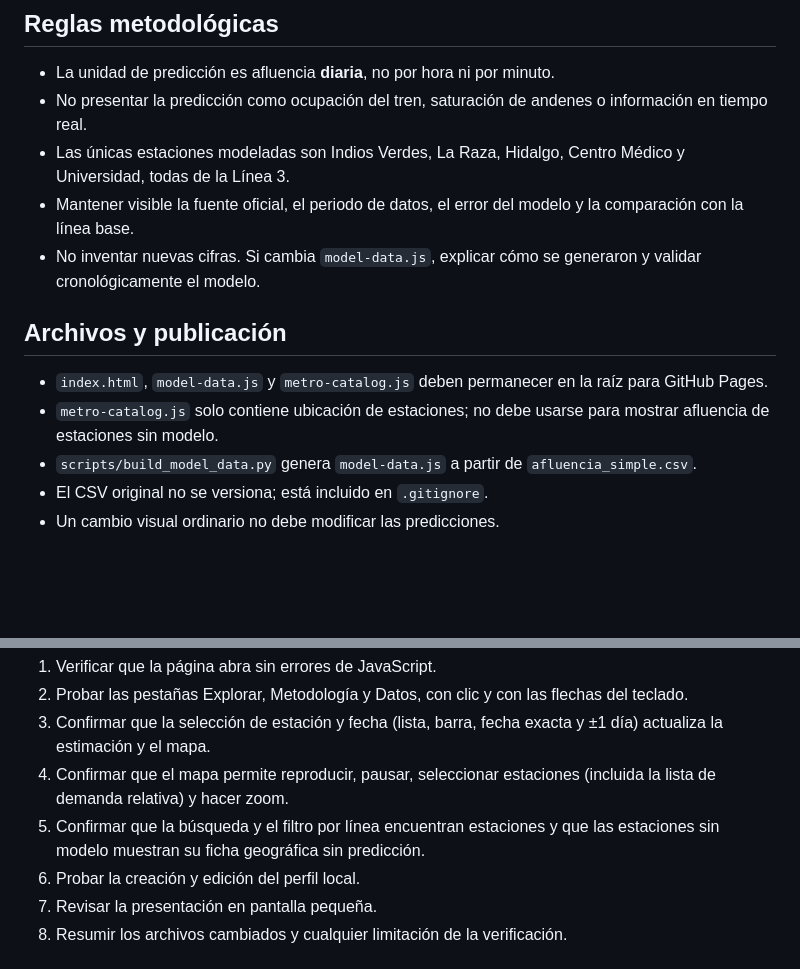
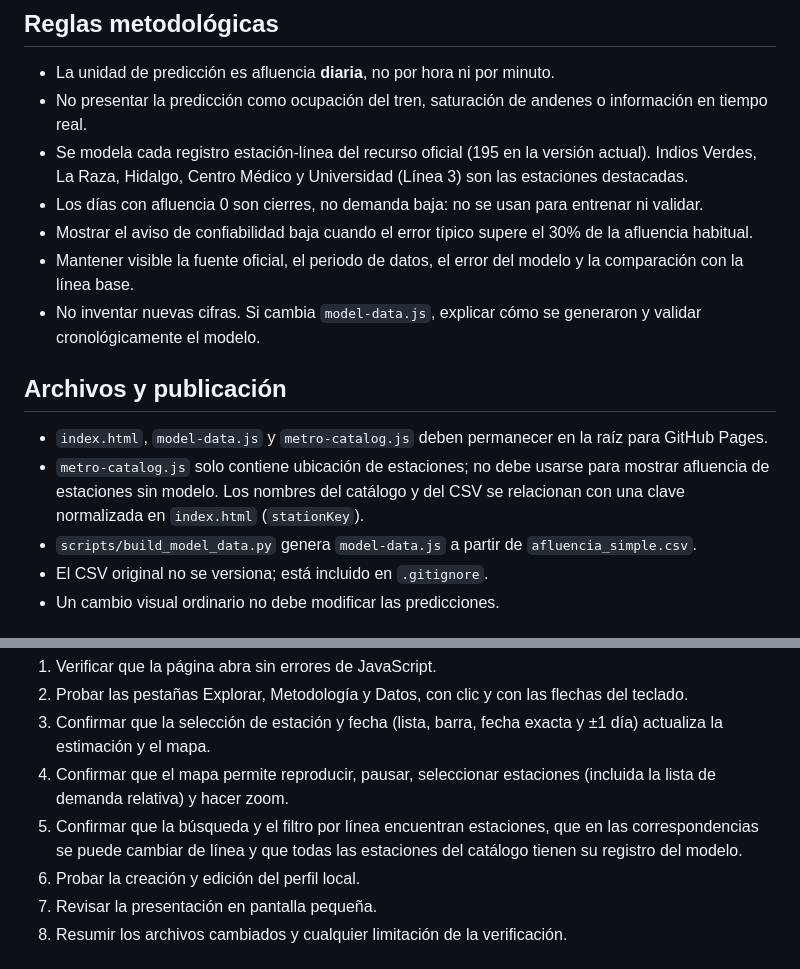
Before and after one commit to NAYIBI21/mini-yolotzin, a Markdown page: AGENTS.md, 2 parts joined by grey strips. GitHub-like rendering; blank space fills up the shorter version.

```diff
--- a/AGENTS.md
+++ b/AGENTS.md
@@ -17,14 +17,16 @@ Mini Yolotzin es una demostración académica de predicción de afluencia diaria
 
 - La unidad de predicción es afluencia **diaria**, no por hora ni por minuto.
 - No presentar la predicción como ocupación del tren, saturación de andenes o información en tiempo real.
-- Las únicas estaciones modeladas son Indios Verdes, La Raza, Hidalgo, Centro Médico y Universidad, todas de la Línea 3.
+- Se modela cada registro estación-línea del recurso oficial (195 en la versión actual). Indios Verdes, La Raza, Hidalgo, Centro Médico y Universidad (Línea 3) son las estaciones destacadas.
+- Los días con afluencia 0 son cierres, no demanda baja: no se usan para entrenar ni validar.
+- Mostrar el aviso de confiabilidad baja cuando el error típico supere el 30% de la afluencia habitual.
 - Mantener visible la fuente oficial, el periodo de datos, el error del modelo y la comparación con la línea base.
 - No inventar nuevas cifras. Si cambia `model-data.js`, explicar cómo se generaron y validar cronológicamente el modelo.
 
 ## Archivos y publicación
 
 - `index.html`, `model-data.js` y `metro-catalog.js` deben permanecer en la raíz para GitHub Pages.
-- `metro-catalog.js` solo contiene ubicación de estaciones; no debe usarse para mostrar afluencia de estaciones sin modelo.
+- `metro-catalog.js` solo contiene ubicación de estaciones; no debe usarse para mostrar afluencia de estaciones sin modelo. Los nombres del catálogo y del CSV se relacionan con una clave normalizada en `index.html` (`stationKey`).
 - `scripts/build_model_data.py` genera `model-data.js` a partir de `afluencia_simple.csv`.
 - El CSV original no se versiona; está incluido en `.gitignore`.
 - Un cambio visual ordinario no debe modificar las predicciones.
@@ -37,7 +39,7 @@ Antes de entregar un cambio:
 2. Probar las pestañas Explorar, Metodología y Datos, con clic y con las flechas del teclado.
 3. Confirmar que la selección de estación y fecha (lista, barra, fecha exacta y ±1 día) actualiza la estimación y el mapa.
 4. Confirmar que el mapa permite reproducir, pausar, seleccionar estaciones (incluida la lista de demanda relativa) y hacer zoom.
-5. Confirmar que la búsqueda y el filtro por línea encuentran estaciones y que las estaciones sin modelo muestran su ficha geográfica sin predicción.
+5. Confirmar que la búsqueda y el filtro por línea encuentran estaciones, que en las correspondencias se puede cambiar de línea y que todas las estaciones del catálogo tienen su registro del modelo.
 6. Probar la creación y edición del perfil local.
 7. Revisar la presentación en pantalla pequeña.
 8. Resumir los archivos cambiados y cualquier limitación de la verificación.
```
Also changed, not shown: README.md (+12 -4 lines), assets/preview-map.png, assets/preview-profile.png, assets/preview.png, 3 other files.
